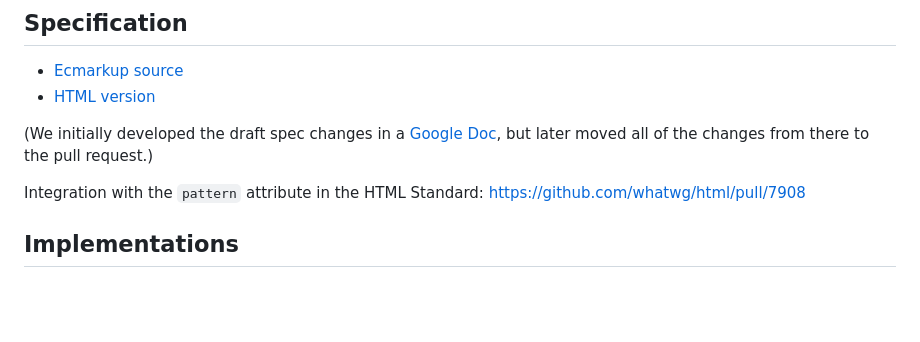
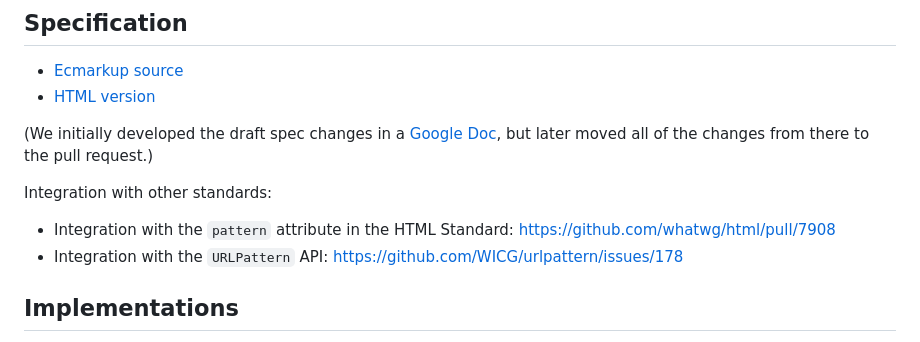
Before and after one commit to tc39/proposal-regexp-v-flag, a Markdown page: README.md, the part around the change. Rendered like a GitHub page; blank space fills up the shorter version.

Commit message:
Mention integration with the `URLPattern` API

```diff
--- a/README.md
+++ b/README.md
@@ -371,7 +371,10 @@ No. It’s an explicit goal of our proposal that a correct ECMAScript lexer befo
 
 (We initially developed the draft spec changes in a [Google Doc](https://docs.google.com/document/d/1Tbv3hfX9CxQtzH9r-JdxJsQZhmmDsidRUKKxg345JV0/edit), but later moved all of the changes from there to the pull request.)
 
-Integration with the `pattern` attribute in the HTML Standard: https://github.com/whatwg/html/pull/7908
+Integration with other standards:
+
+- Integration with the `pattern` attribute in the HTML Standard: https://github.com/whatwg/html/pull/7908
+- Integration with the `URLPattern` API: https://github.com/WICG/urlpattern/issues/178
 
 ## Implementations
 
```
